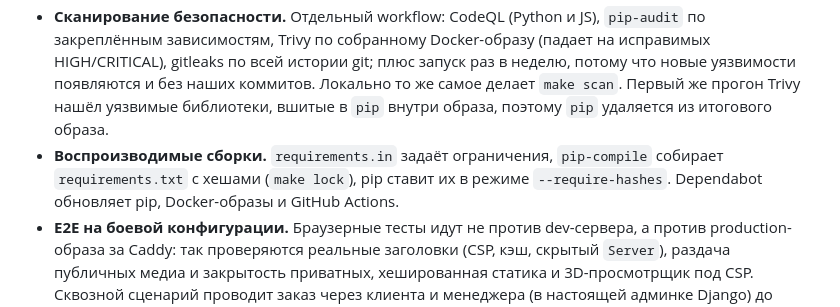
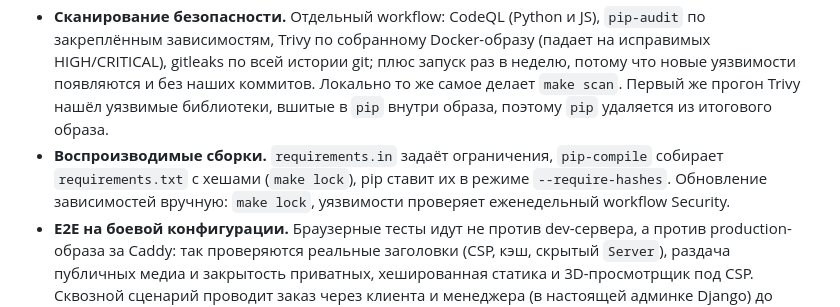
Before and after one commit to Andremuzhik/polygon3d, a Markdown page: README.md, the part around the change. GitHub-like rendering.

Commit message:
README: Dependabot no longer updates dependencies, fix the description

```diff
--- a/README.md
+++ b/README.md
@@ -82,7 +82,7 @@ flowchart LR
 - **Проверка загрузок по содержимому.** Расширению файла не доверяем: сигнатуры PNG/JPEG/PDF/ZIP/GLB и других сверяются с началом файла, исполняемые файлы и HTML под видом `.obj`/`.stl` отклоняются. Картинки дополнительно пережимаются в JPEG (до 1600 px), это же убирает всё, что дописано в конец файла.
 - **Заголовки безопасности.** CSP без `unsafe-eval` для скриптов (только `wasm-unsafe-eval` и gstatic для декодеров `model-viewer`), `Permissions-Policy`, HSTS за HTTPS. `model-viewer` лежит в `static/vendor` (сценарий `scripts/vendor_model_viewer.sh` проверяет контрольную сумму пакета), сторонних CDN в рантайме нет.
 - **Сканирование безопасности.** Отдельный workflow: CodeQL (Python и JS), `pip-audit` по закреплённым зависимостям, Trivy по собранному Docker-образу (падает на исправимых HIGH/CRITICAL), gitleaks по всей истории git; плюс запуск раз в неделю, потому что новые уязвимости появляются и без наших коммитов. Локально то же самое делает `make scan`. Первый же прогон Trivy нашёл уязвимые библиотеки, вшитые в `pip` внутри образа, поэтому `pip` удаляется из итогового образа.
-- **Воспроизводимые сборки.** `requirements.in` задаёт ограничения, `pip-compile` собирает `requirements.txt` с хешами (`make lock`), pip ставит их в режиме `--require-hashes`. Dependabot обновляет pip, Docker-образы и GitHub Actions.
+- **Воспроизводимые сборки.** `requirements.in` задаёт ограничения, `pip-compile` собирает `requirements.txt` с хешами (`make lock`), pip ставит их в режиме `--require-hashes`. Обновление зависимостей вручную: `make lock`, уязвимости проверяет еженедельный workflow Security.
 - **E2E на боевой конфигурации.** Браузерные тесты идут не против dev-сервера, а против production-образа за Caddy: так проверяются реальные заголовки (CSP, кэш, скрытый `Server`), раздача публичных медиа и закрытость приватных, хешированная статика и 3D-просмотрщик под CSP. Сквозной сценарий проводит заказ через клиента и менеджера (в настоящей админке Django) до приёмки работы.
 - **Доступность и скорость.** Lighthouse (мобильный профиль): доступность 100 на проверенных страницах, контраст по WCAG AA, ссылка «Перейти к содержимому», проверено на 390 px без горизонтального переполнения.
 - **Тесты:** 146 unit- и интеграционных плюс 11 E2E-сценариев в браузере (см. ниже). Диалоги бота (оформление заказа, чат, права менеджера) гоняются через настоящий aiogram `Dispatcher` с поддельной сессией Telegram, плюс БД-слой, outbox, лимиты и проверка файлов; в CI идут на PostgreSQL. Отдельный smoke-тест поднимает собранный Docker-образ с PostgreSQL и обходит страницы (`make smoke`).
```
